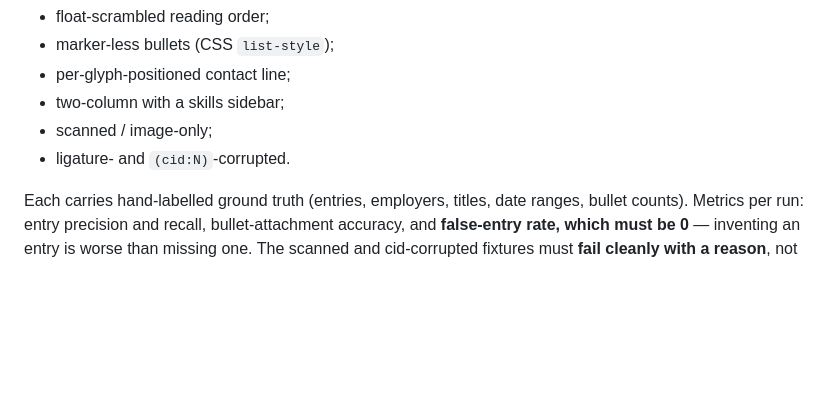
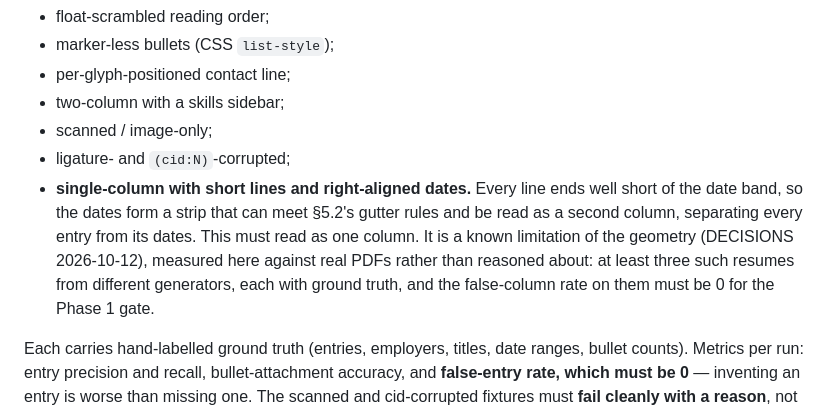
Before and after one commit to DileepreddeS/Aria, a Markdown page: docs/RESUME_ENGINE.md, the part around the change. Rendered like a GitHub page; blank space fills up the shorter version.

Commit message:
Docs: record the identity guard and the literal check, and gate a known limitation
Three entries in DECISIONS.md: one for each of the previous commit's two checks, and
one for a limitation of the geometric reader that is named rather than guessed at.

A single-column resume whose lines all end short of right-aligned dates can meet every
§5.2 gutter rule and be read as two columns. That would separate every entry from its
dates in a real user's import, and none of the four gate fixtures exercises it, since
their bullets run past the date band. No heuristic is added on a guess: RESUME_ENGINE
§5.9 names the case in the corpus requirements — at least three real resumes of that
shape from different generators, with ground truth — and their false-column rate must
be 0 for Phase 1 to pass. It gets measured against real PDFs before anything is tuned.

```diff
--- a/docs/RESUME_ENGINE.md
+++ b/docs/RESUME_ENGINE.md
@@ -299,7 +299,13 @@ pathology:
 - per-glyph-positioned contact line;
 - two-column with a skills sidebar;
 - scanned / image-only;
-- ligature- and `(cid:N)`-corrupted.
+- ligature- and `(cid:N)`-corrupted;
+- **single-column with short lines and right-aligned dates.** Every line ends well short of the date
+  band, so the dates form a strip that can meet §5.2's gutter rules and be read as a second column,
+  separating every entry from its dates. This must read as one column. It is a known limitation of the
+  geometry (DECISIONS 2026-10-12), measured here against real PDFs rather than reasoned about: at least
+  three such resumes from different generators, each with ground truth, and the false-column rate on
+  them must be 0 for the Phase 1 gate.
 
 Each carries hand-labelled ground truth (entries, employers, titles, date ranges, bullet counts).
 Metrics per run: entry precision and recall, bullet-attachment accuracy, and **false-entry rate, which
```
Also changed, not shown: docs/DECISIONS.md (+3 -0 lines).
